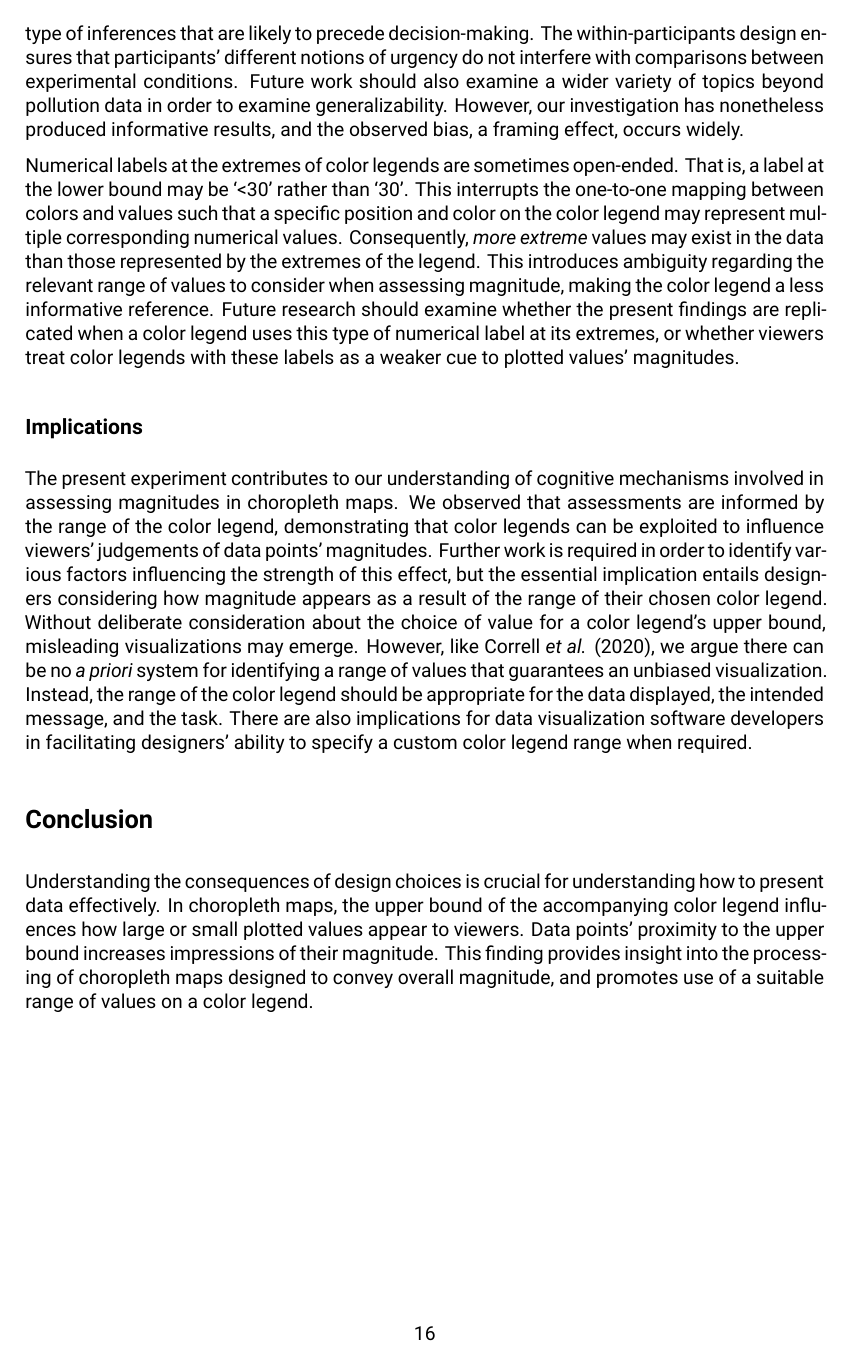
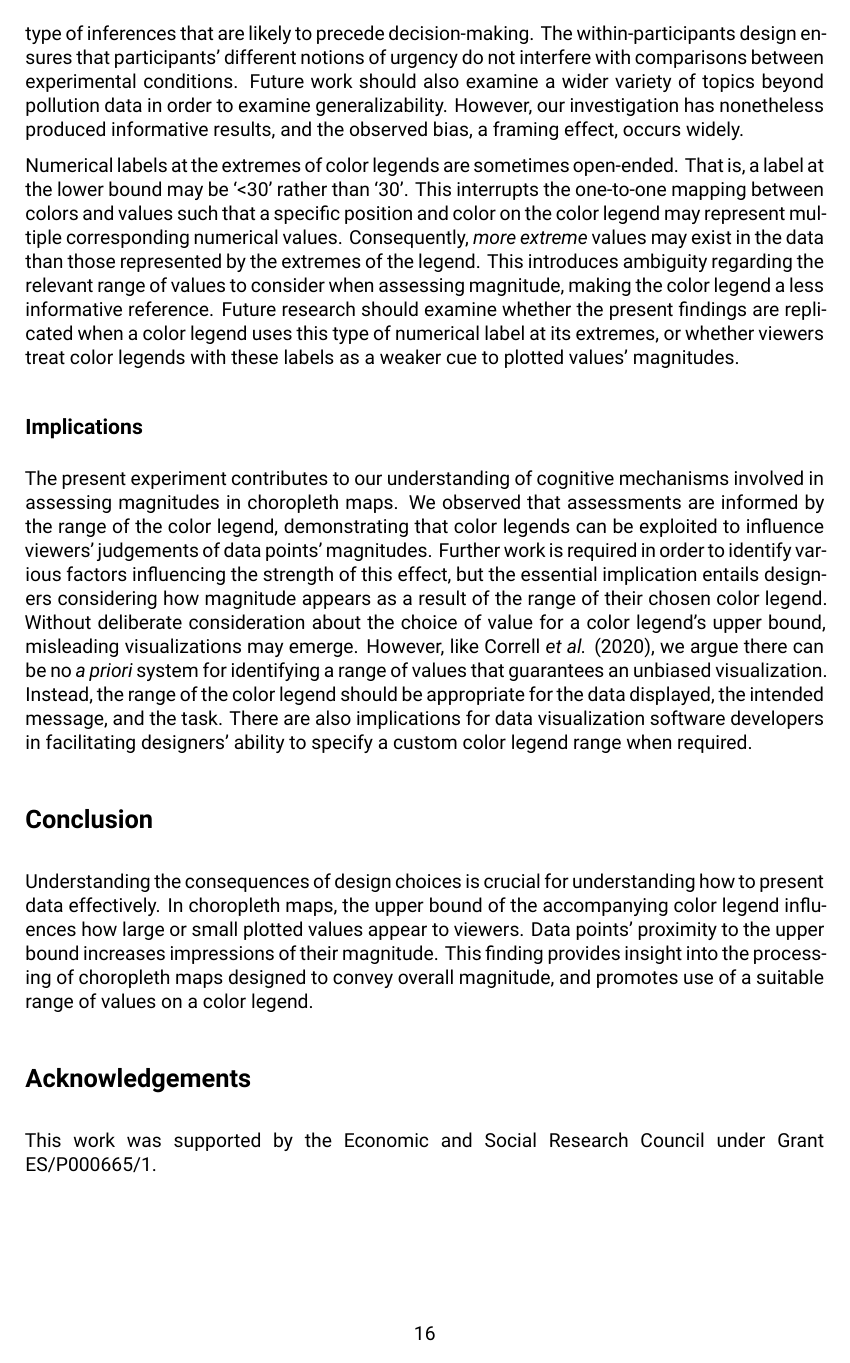
Before and after one commit to duncanbradley/ChoroplethMagnitude, a Quarto document (ChoroplethMagnitude.qmd): page 16 of 18 before the commit and page 16 of 19 after it. Rendered offline with R 4.5, knitr and Pandoc in place of Quarto, then LaTeX, with nearby package versions; drawn as R Markdown's standard PDF in place of the format the file asks for; some code elsewhere in the file could not run offline.

Commit message:
using template with keywords and affiliations

```diff
--- a/ChoroplethMagnitude.qmd
+++ b/ChoroplethMagnitude.qmd
@@ -1,13 +1,11 @@
 ---
 title: "Choropleth Maps Can Convey Magnitude Through the Range of the Accompanying Color Legend"
 
-# useful stuff here:  https://quarto.org/docs/reference/cells/cells-knitr.html#cache
 knitr:
   opts_chunk:
     cache_comments: false
 
 format:
-  pdf: default
   tandf-pdf:
     keep-tex: true
 
@@ -57,8 +55,10 @@ abstract: |
   Data visualization software provides the ability to create highly customizable choropleth maps. This presents an abundance of design choices. The color legend, one particular aspect of choropleth map design, has the potential to effectively convey data points' magnitudes (how large or small they are). Color legends present the mapping between a specific range of colors and a specific range of numerical values. In this experiment, we demonstrate that manipulating this range affects interpretations of the magnitude of plotted values. Participants (N = 100) judged the urgency of addressing pollution levels as greater when the color legend's upper bound was equal to the maximum plotted value, compared to when it was significantly larger than the maximum plotted value. This provides insight into the cognitive processing of plotted data in choropleth maps that are designed to promote inferences about overall magnitude.
 
 keywords:
-  - template
-  - demo
+  - visualisation
+  - cognition
+  - colour
+  - framing effect
 
 bibliography: bibliography.bib
 csl: taylor-and-francis-harvard-x.csl #citation stylesheet
@@ -918,3 +918,6 @@ The present experiment contributes to our understanding of cognitive mechanisms
 
 Understanding the consequences of design choices is crucial for understanding how to present data effectively. In choropleth maps, the upper bound of the accompanying color legend influences how large or small plotted values appear to viewers. Data points' proximity to the upper bound increases impressions of their magnitude. This finding provides insight into the processing of choropleth maps designed to convey overall magnitude, and promotes use of a suitable range of values on a color legend.
 
+# Acknowledgements {.unnumbered}
+
+This work was supported by the Economic and Social Research Council under Grant ES/P000665/1.
```
Also changed, not shown: ChoroplethMagnitude.qmd (5 more changed lines).
